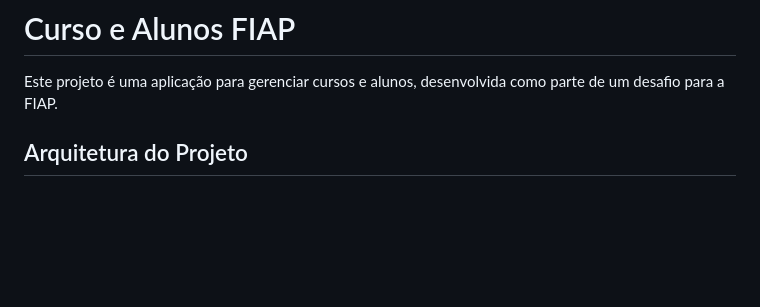
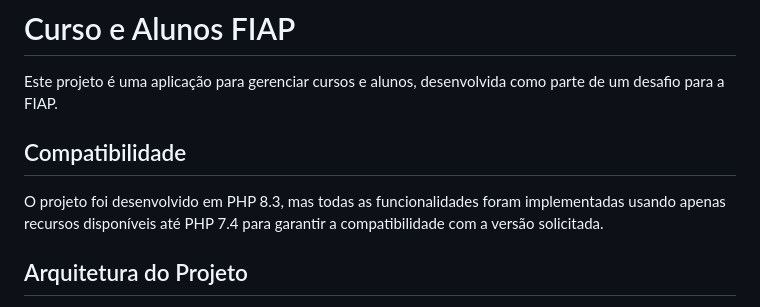
Before and after one commit to marialuciliaseraidarian/cursos_alunos_fiap, a Markdown page: README.md, the part around the change. Rendered like a GitHub page; blank space fills up the shorter version.

Commit message:
Atualização do Readme com a sessão de compatibilidade

```diff
--- a/README.md
+++ b/README.md
@@ -1,6 +1,10 @@
 # Curso e Alunos FIAP
 
 Este projeto é uma aplicação para gerenciar cursos e alunos, desenvolvida como parte de um desafio para a FIAP.
+
+## Compatibilidade
+
+O projeto foi desenvolvido em PHP 8.3, mas todas as funcionalidades foram implementadas usando apenas recursos disponíveis até PHP 7.4 para garantir a compatibilidade com a versão solicitada.
 
 ## Arquitetura do Projeto
 
```
